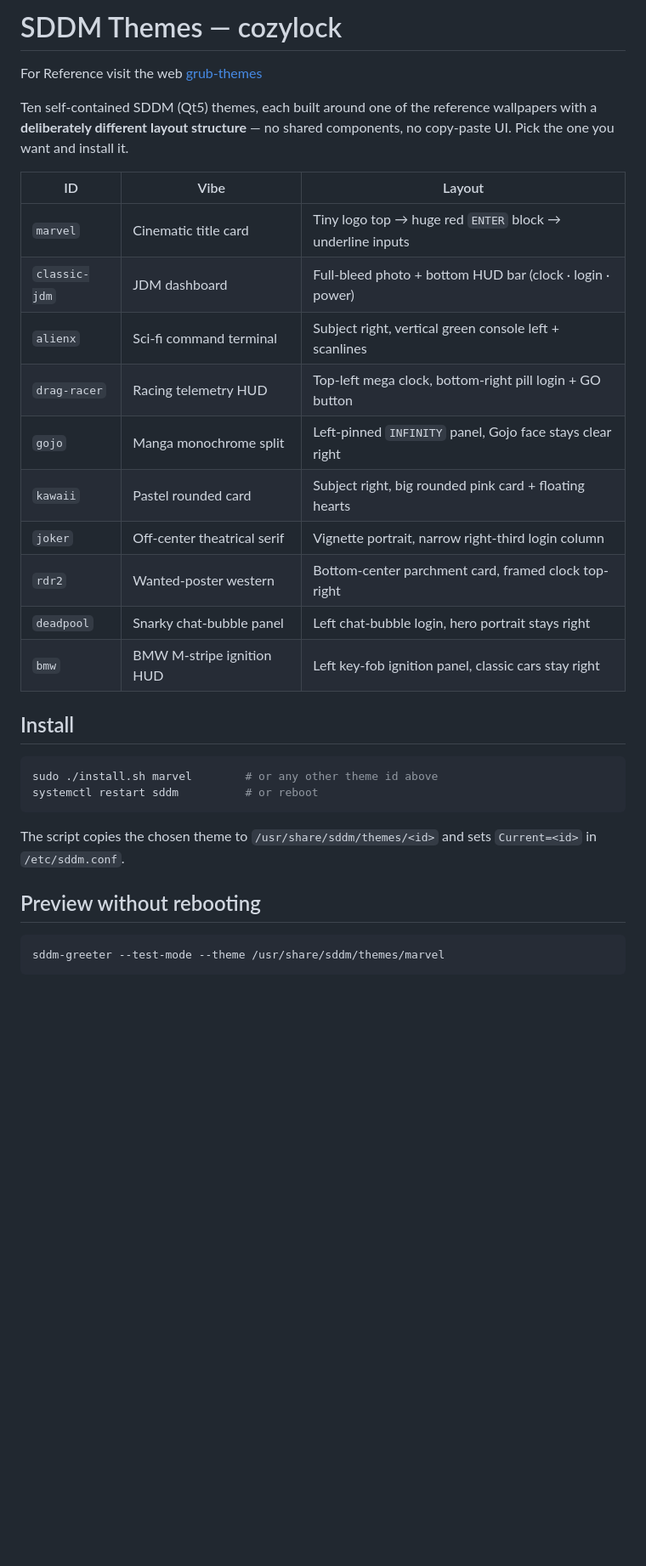
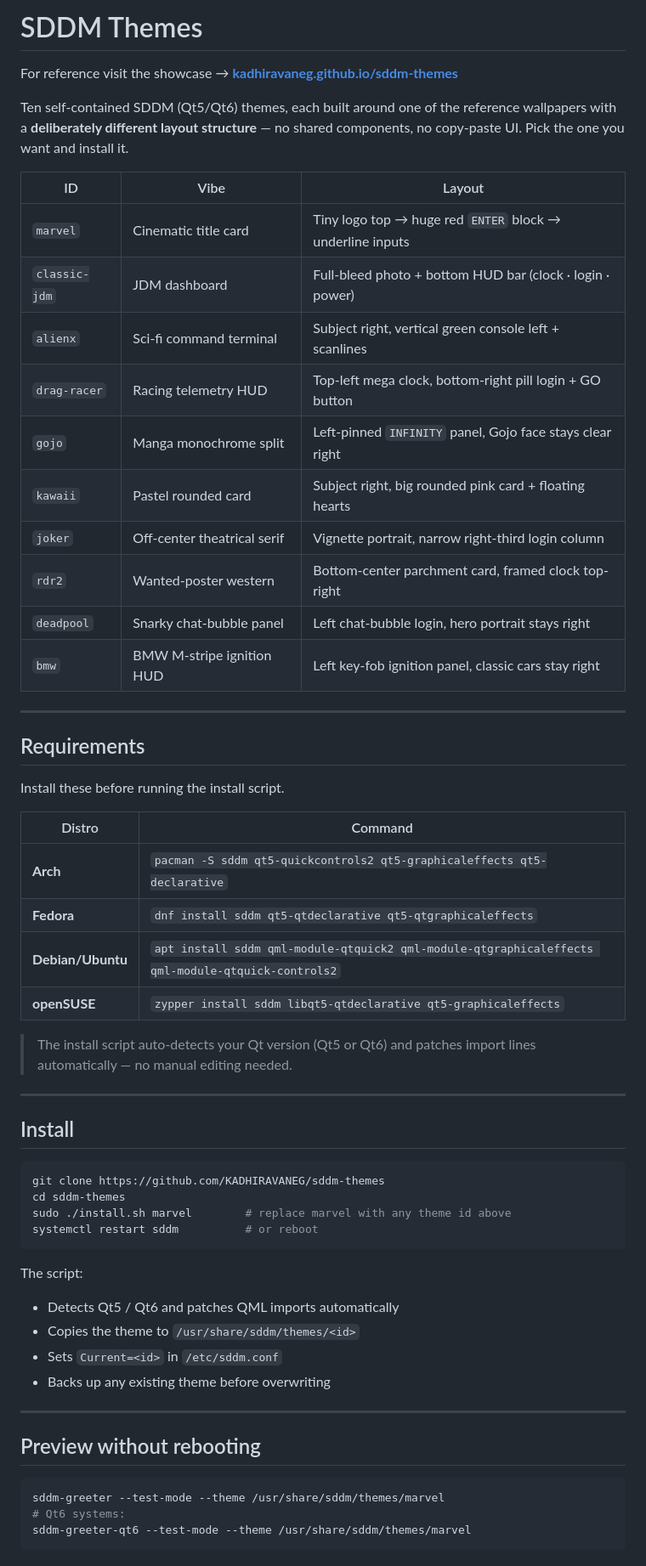
Before and after one commit to KADHIRAVANEG/sddm-themes, a Markdown page: README.md, the part around one of its changes. Shown at 85% size. Rendered like a GitHub page; blank space fills up the shorter version.

````diff
--- a/README.md
+++ b/README.md
@@ -1,37 +1,63 @@
-# SDDM Themes — cozylock
+# SDDM Themes
 
-For Reference visit the web [grub-themes]( https://kadhiravaneg.github.io/sddm-themes/)
+For reference visit the showcase → **[kadhiravaneg.github.io/sddm-themes](https://kadhiravaneg.github.io/sddm-themes)**
 
-
-Ten self-contained SDDM (Qt5) themes, each built around one of the
+Ten self-contained SDDM (Qt5/Qt6) themes, each built around one of the
 reference wallpapers with a **deliberately different layout structure** —
 no shared components, no copy-paste UI. Pick the one you want and install it.
 
-| ID            | Vibe                             | Layout                                                    |
-| ------------- | -------------------------------- | --------------------------------------------------------- |
-| `marvel`      | Cinematic title card             | Tiny logo top → huge red `ENTER` block → underline inputs |
-| `classic-jdm` | JDM dashboard                    | Full-bleed photo + bottom HUD bar (clock · login · power) |
-| `alienx`      | Sci-fi command terminal          | Subject right, vertical green console left + scanlines    |
-| `drag-racer`  | Racing telemetry HUD             | Top-left mega clock, bottom-right pill login + GO button  |
-| `gojo`        | Manga monochrome split           | Left-pinned `INFINITY` panel, Gojo face stays clear right |
-| `kawaii`      | Pastel rounded card              | Subject right, big rounded pink card + floating hearts    |
-| `joker`       | Off-center theatrical serif      | Vignette portrait, narrow right-third login column        |
-| `rdr2`        | Wanted-poster western            | Bottom-center parchment card, framed clock top-right      |
-| `deadpool`    | Snarky chat-bubble panel         | Left chat-bubble login, hero portrait stays right         |
-| `bmw`         | BMW M-stripe ignition HUD        | Left key-fob ignition panel, classic cars stay right      |
+| ID            | Vibe                        | Layout                                                    |
+| ------------- | --------------------------- | --------------------------------------------------------- |
+| `marvel`      | Cinematic title card        | Tiny logo top → huge red `ENTER` block → underline inputs |
+| `classic-jdm` | JDM dashboard               | Full-bleed photo + bottom HUD bar (clock · login · power) |
+| `alienx`      | Sci-fi command terminal     | Subject right, vertical green console left + scanlines    |
+| `drag-racer`  | Racing telemetry HUD        | Top-left mega clock, bottom-right pill login + GO button  |
+| `gojo`        | Manga monochrome split      | Left-pinned `INFINITY` panel, Gojo face stays clear right |
+| `kawaii`      | Pastel rounded card         | Subject right, big rounded pink card + floating hearts    |
+| `joker`       | Off-center theatrical serif | Vignette portrait, narrow right-third login column        |
+| `rdr2`        | Wanted-poster western       | Bottom-center parchment card, framed clock top-right      |
+| `deadpool`    | Snarky chat-bubble panel    | Left chat-bubble login, hero portrait stays right         |
+| `bmw`         | BMW M-stripe ignition HUD   | Left key-fob ignition panel, classic cars stay right      |
+
+---
+
+## Requirements
+
+Install these before running the install script.
+
+| Distro       | Command                                                                 |
+| ------------ | ----------------------------------------------------------------------- |
+| **Arch**     | `pacman -S sddm qt5-quickcontrols2 qt5-graphicaleffects qt5-declarative` |
+| **Fedora**   | `dnf install sddm qt5-qtdeclarative qt5-qtgraphicaleffects`             |
+| **Debian/Ubuntu** | `apt install sddm qml-module-qtquick2 qml-module-qtgraphicaleffects qml-module-qtquick-controls2` |
+| **openSUSE** | `zypper install sddm libqt5-qtdeclarative qt5-graphicaleffects`         |
+
+> The install script auto-detects your Qt version (Qt5 or Qt6) and patches
+> import lines automatically — no manual editing needed.
+
+---
 
 ## Install
 
 ```bash
-sudo ./install.sh marvel        # or any other theme id above
+git clone https://github.com/KADHIRAVANEG/sddm-themes
+cd sddm-themes
+sudo ./install.sh marvel        # replace marvel with any theme id above
 systemctl restart sddm          # or reboot
 ```
 
-The script copies the chosen theme to `/usr/share/sddm/themes/<id>` and sets
-`Current=<id>` in `/etc/sddm.conf`.
+The script:
+- Detects Qt5 / Qt6 and patches QML imports automatically
+- Copies the theme to `/usr/share/sddm/themes/<id>`
+- Sets `Current=<id>` in `/etc/sddm.conf`
+- Backs up any existing theme before overwriting
+
+---
 
 ## Preview without rebooting
 
 ```bash
 sddm-greeter --test-mode --theme /usr/share/sddm/themes/marvel
+# Qt6 systems:
+sddm-greeter-qt6 --test-mode --theme /usr/share/sddm/themes/marvel
 ```
````
Also changed, not shown: other parts of README.md (+49 -27 lines).
